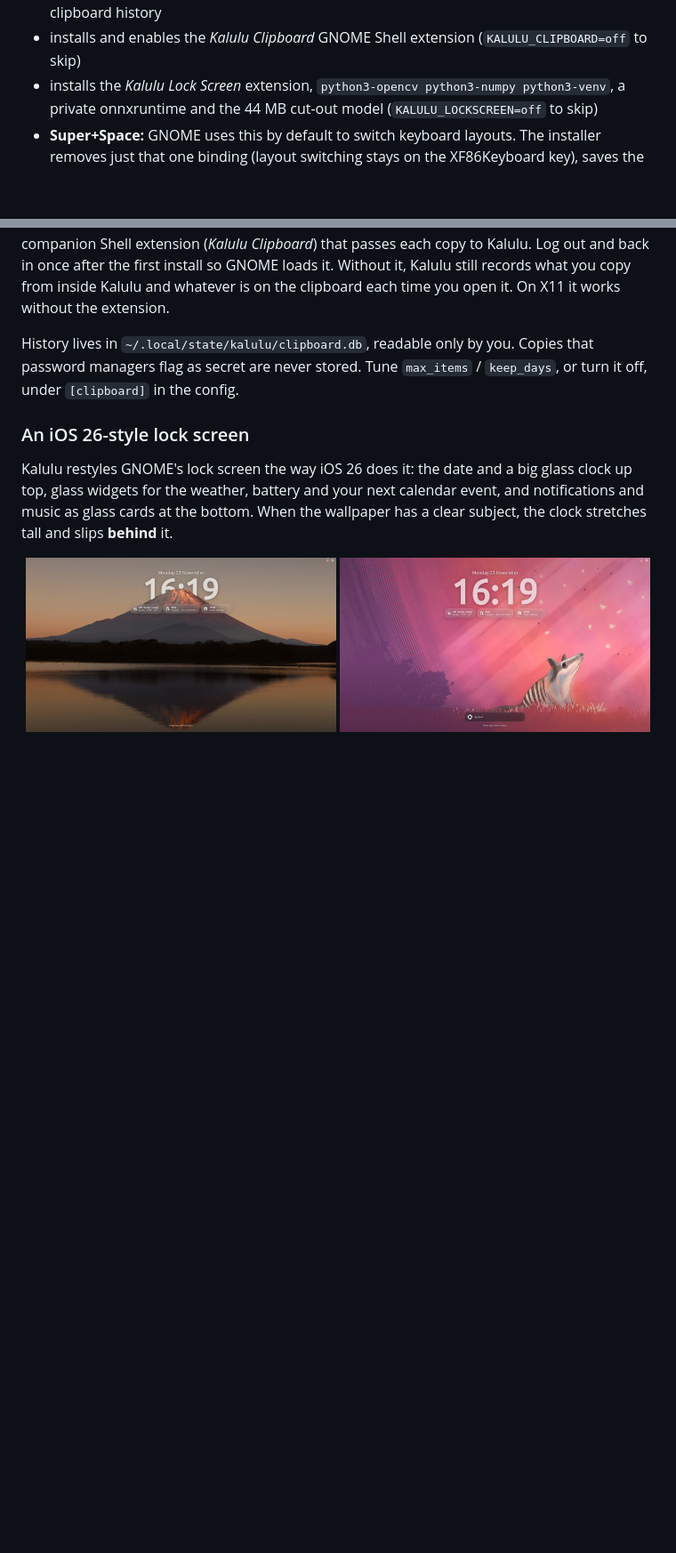
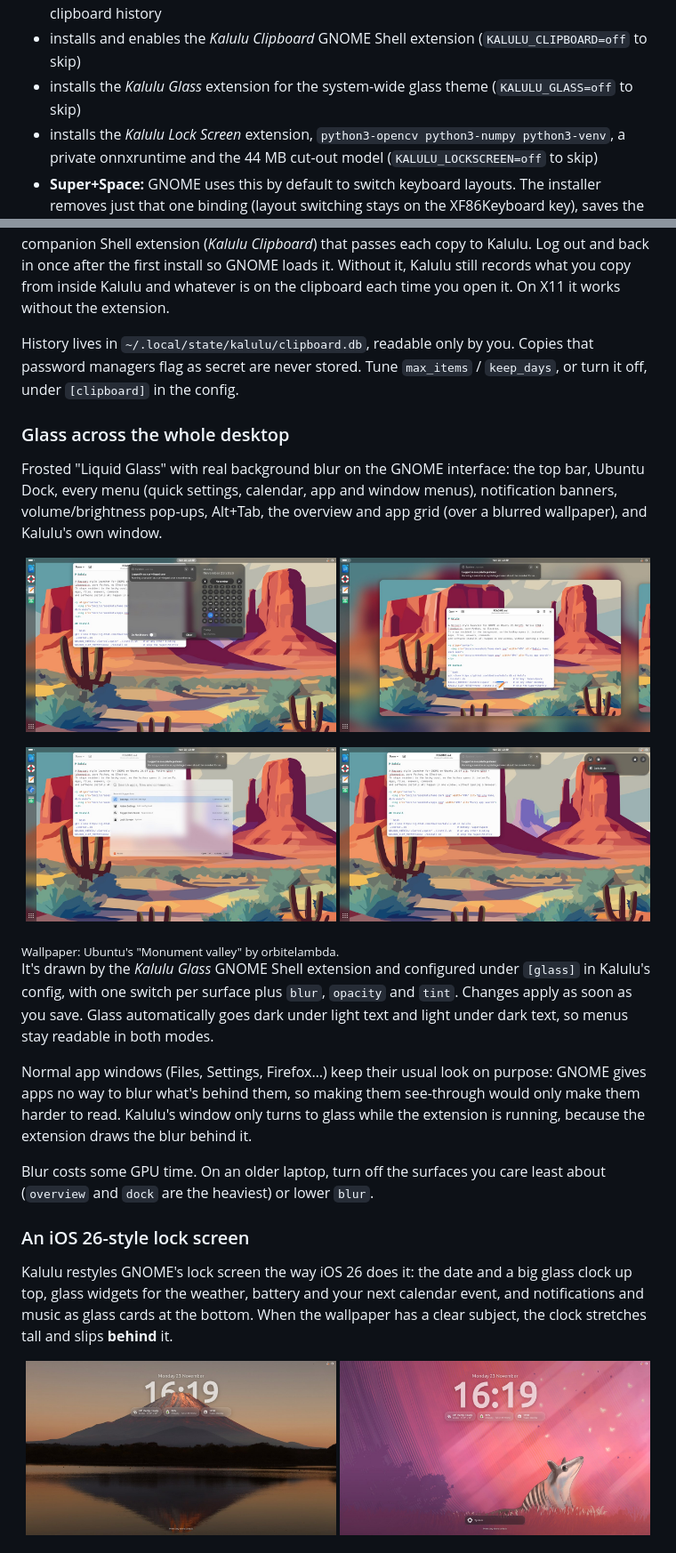
Before and after one commit to dbwitso/kalulu, a Markdown page: README.md, 2 parts joined by grey strips. Shown at 89% size. Rendered like a GitHub page; pictures changed too: docs/screenshots/glass-calendar.jpg (added), docs/screenshots/glass-kalulu.jpg (added), docs/screenshots/glass-overview.jpg (added); blank space fills up the shorter version.

```diff
--- a/README.md
+++ b/README.md
@@ -25,6 +25,7 @@ What the installer does (all per-user, `sudo` only for apt deps if missing):
 - adds an app entry, an icon, and an autostart entry (`kalulu --background` at login)
 - registers a GNOME custom shortcut that runs `kalulu-toggle`, plus Super+Shift+V for clipboard history
 - installs and enables the *Kalulu Clipboard* GNOME Shell extension (`KALULU_CLIPBOARD=off` to skip)
+- installs the *Kalulu Glass* extension for the system-wide glass theme (`KALULU_GLASS=off` to skip)
 - installs the *Kalulu Lock Screen* extension, `python3-opencv python3-numpy python3-venv`, a private onnxruntime
   and the 44 MB cut-out model (`KALULU_LOCKSCREEN=off` to skip)
 - **Super+Space:** GNOME uses this by default to switch keyboard layouts. The installer removes just that one
@@ -84,6 +85,33 @@ clipboard each time you open it. On X11 it works without the extension.
 
 History lives in `~/.local/state/kalulu/clipboard.db`, readable only by you. Copies that password managers flag
 as secret are never stored. Tune `max_items` / `keep_days`, or turn it off, under `[clipboard]` in the config.
+
+### Glass across the whole desktop
+
+Frosted "Liquid Glass" with real background blur on the GNOME interface: the top bar, Ubuntu Dock, every menu
+(quick settings, calendar, app and window menus), notification banners, volume/brightness pop-ups, Alt+Tab,
+the overview and app grid (over a blurred wallpaper), and Kalulu's own window.
+
+<p align="center">
+  <img src="docs/screenshots/glass-calendar.jpg" width="49%" alt="Glass top bar, dock and calendar menu">
+  <img src="docs/screenshots/glass-overview.jpg" width="49%" alt="Overview over a blurred wallpaper">
+</p>
+<p align="center">
+  <img src="docs/screenshots/glass-kalulu.jpg" width="49%" alt="Kalulu's window as frosted glass over an editor">
+  <img src="docs/screenshots/glass-quicksettings.jpg" width="49%" alt="Glass quick settings">
+</p>
+<sub>Wallpaper: Ubuntu's "Monument valley" by orbitelambda.</sub>
+
+It's drawn by the *Kalulu Glass* GNOME Shell extension and configured under `[glass]` in Kalulu's config,
+with one switch per surface plus `blur`, `opacity` and `tint`. Changes apply as soon as you save. Glass
+automatically goes dark under light text and light under dark text, so menus stay readable in both modes.
+
+Normal app windows (Files, Settings, Firefox…) keep their usual look on purpose: GNOME gives apps no way to
+blur what's behind them, so making them see-through would only make them harder to read. Kalulu's window
+only turns to glass while the extension is running, because the extension draws the blur behind it.
+
+Blur costs some GPU time. On an older laptop, turn off the surfaces you care least about (`overview`
+and `dock` are the heaviest) or lower `blur`.
 
 ### An iOS 26-style lock screen
 
```
Also changed, not shown: 12 other files.
